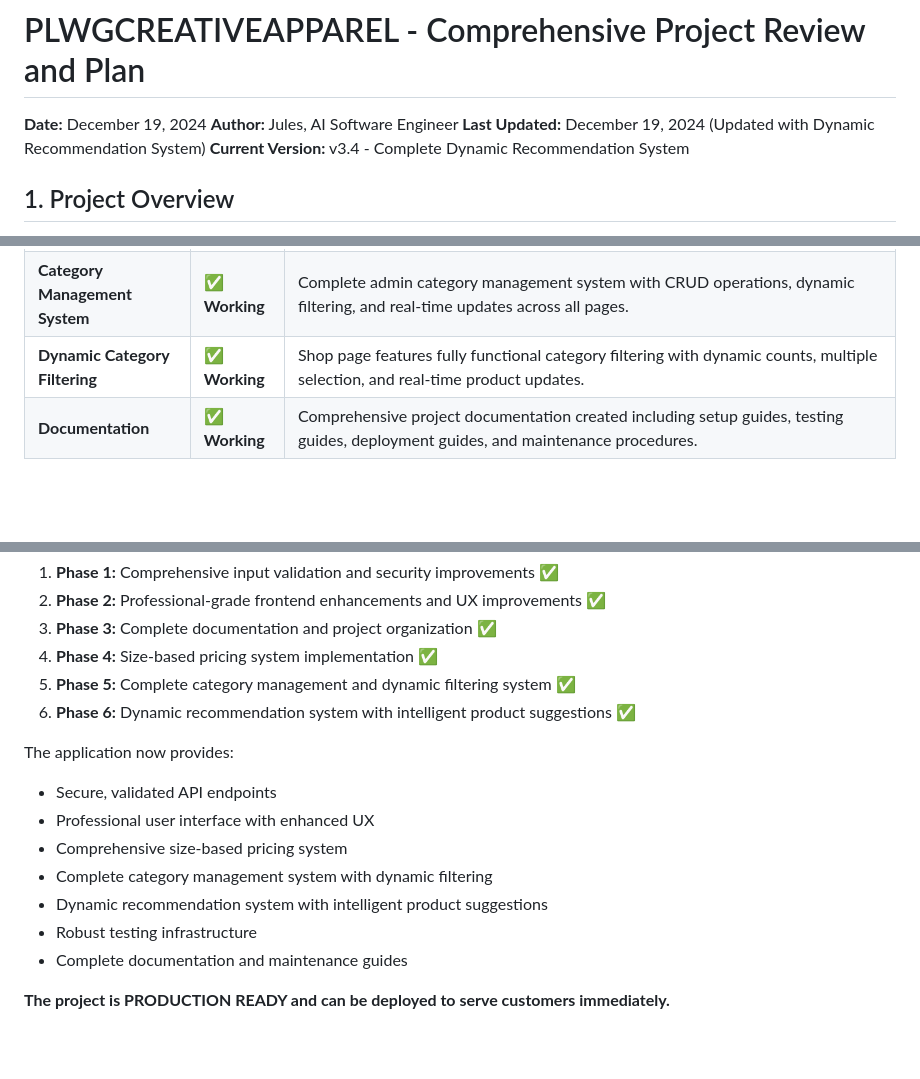
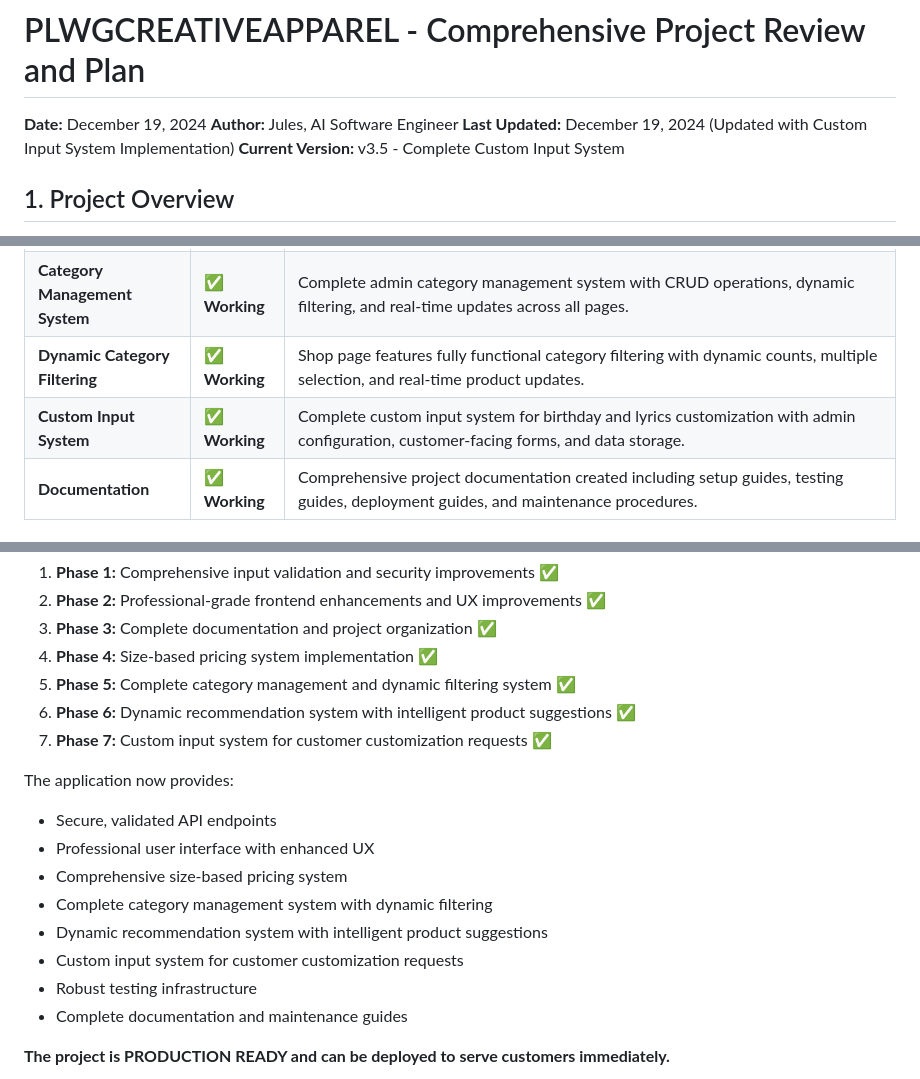
Before and after one commit to PLWGS/PLWGCREATIVEAPPAREL, a Markdown page: PROJECT_COMPREHENSIVE_REVIEW_AND_PLAN.md, 3 parts joined by grey strips. Rendered like a GitHub page; blank space fills up the shorter version.

```diff
--- a/PROJECT_COMPREHENSIVE_REVIEW_AND_PLAN.md
+++ b/PROJECT_COMPREHENSIVE_REVIEW_AND_PLAN.md
@@ -2,8 +2,8 @@
 
 **Date:** December 19, 2024
 **Author:** Jules, AI Software Engineer
-**Last Updated:** December 19, 2024 (Updated with Dynamic Recommendation System)
-**Current Version:** v3.4 - Complete Dynamic Recommendation System
+**Last Updated:** December 19, 2024 (Updated with Custom Input System Implementation)
+**Current Version:** v3.5 - Complete Custom Input System
 
 ## 1. Project Overview
 
@@ -77,6 +77,7 @@ This matrix provides a verified status of each major feature, based on direct te
 | **Frontend Enhancements**  | ✅ **Working** | Enhanced UI/UX with loading states, toast notifications, form validation, responsive design, and mobile menu improvements. |
 | **Category Management System** | ✅ **Working** | Complete admin category management system with CRUD operations, dynamic filtering, and real-time updates across all pages. |
 | **Dynamic Category Filtering** | ✅ **Working** | Shop page features fully functional category filtering with dynamic counts, multiple selection, and real-time product updates. |
+| **Custom Input System**     | ✅ **Working** | Complete custom input system for birthday and lyrics customization with admin configuration, customer-facing forms, and data storage. |
 | **Documentation**           | ✅ **Working** | Comprehensive project documentation created including setup guides, testing guides, deployment guides, and maintenance procedures. |
 
 ## 4. Completed Phases
@@ -222,6 +260,7 @@ The PLWGCREATIVEAPPAREL project has successfully evolved from a basic e-commerce
 4.   **Phase 4:** Size-based pricing system implementation ✅
 5.   **Phase 5:** Complete category management and dynamic filtering system ✅
 6.   **Phase 6:** Dynamic recommendation system with intelligent product suggestions ✅
+7.   **Phase 7:** Custom input system for customer customization requests ✅
 
 The application now provides:
 -   Secure, validated API endpoints
@@ -229,6 +268,7 @@ The application now provides:
 -   Comprehensive size-based pricing system
 -   Complete category management system with dynamic filtering
 -   Dynamic recommendation system with intelligent product suggestions
+-   Custom input system for customer customization requests
 -   Robust testing infrastructure
 -   Complete documentation and maintenance guides
 
```
Also changed, not shown: other parts of PROJECT_COMPREHENSIVE_REVIEW_AND_PLAN.md (+38 -1 lines).
